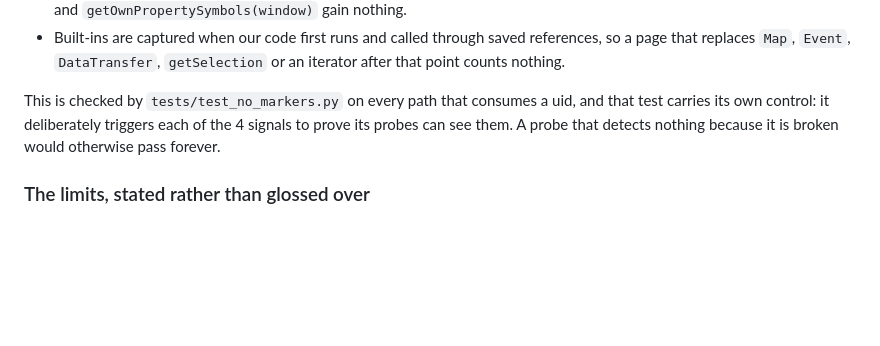
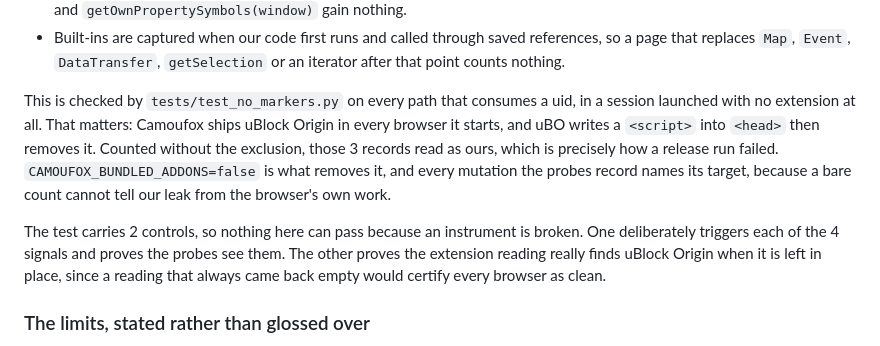
Before and after one commit to agelyhq/mcp-camoufox, a Markdown page: docs/anti-bot.md, the part around the change. Drawn GitHub-style; blank space fills up the shorter version.

```diff
--- a/docs/anti-bot.md
+++ b/docs/anti-bot.md
@@ -106,10 +106,17 @@ sitting on top of it can undo all of that in 1 line, so this one holds a contrac
   a page that replaces `Map`, `Event`, `DataTransfer`, `getSelection` or an iterator after
   that point counts nothing.
 
-This is checked by `tests/test_no_markers.py` on every path that consumes a uid, and that
-test carries its own control: it deliberately triggers each of the 4 signals to prove its
-probes can see them. A probe that detects nothing because it is broken would otherwise pass
-forever.
+This is checked by `tests/test_no_markers.py` on every path that consumes a uid, in a session
+launched with no extension at all. That matters: Camoufox ships uBlock Origin in every
+browser it starts, and uBO writes a `<script>` into `<head>` then removes it. Counted without
+the exclusion, those 3 records read as ours, which is precisely how a release run failed.
+`CAMOUFOX_BUNDLED_ADDONS=false` is what removes it, and every mutation the probes record
+names its target, because a bare count cannot tell our leak from the browser's own work.
+
+The test carries 2 controls, so nothing here can pass because an instrument is broken. One
+deliberately triggers each of the 4 signals and proves the probes see them. The other proves
+the extension reading really finds uBlock Origin when it is left in place, since a reading
+that always came back empty would certify every browser as clean.
 
 ### The limits, stated rather than glossed over
 
```
Also changed, not shown: CLAUDE.md (+6 -6 lines).
